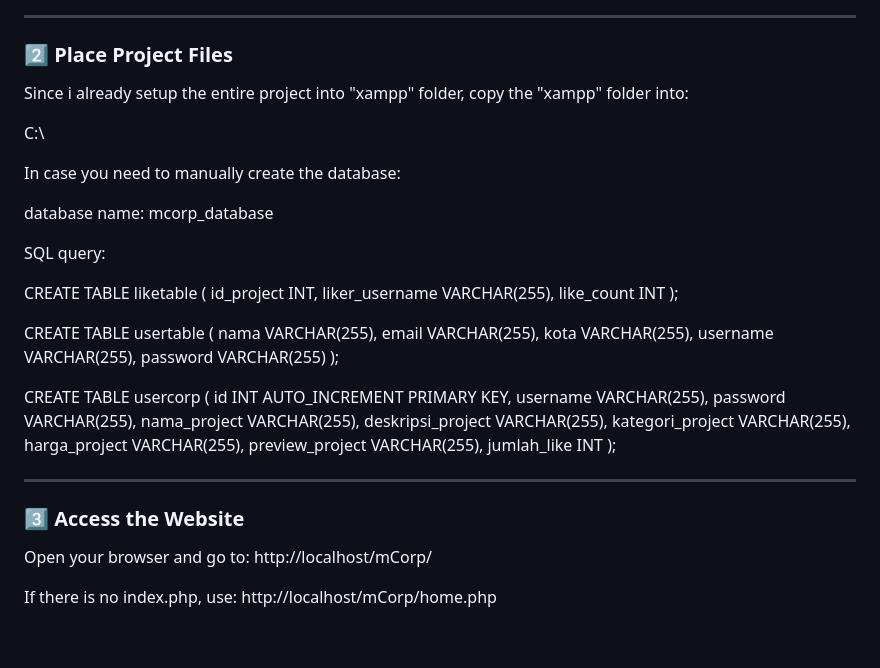
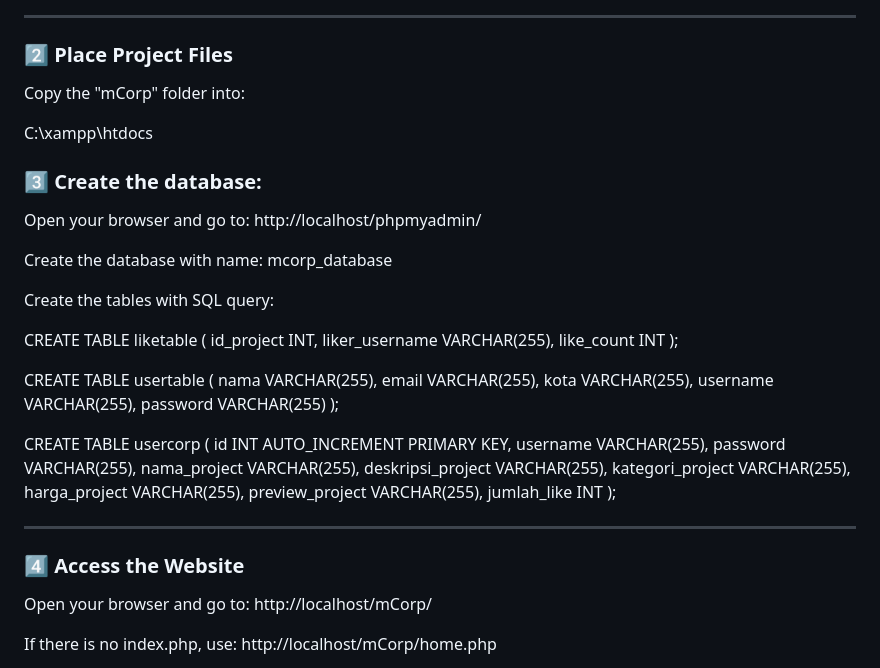
Before and after one commit to mosactycon/mCorp, a Markdown page: README.md, the part around one of its changes. Drawn GitHub-style; blank space fills up the shorter version.

```diff
--- a/README.md
+++ b/README.md
@@ -17,16 +18,17 @@ Start the following services from **XAMPP Control Panel**:
 ---
 
 ### 2️⃣ Place Project Files
-Since i already setup the entire project into "xampp" folder,
-copy the "xampp" folder into:
+Copy the "mCorp" folder into:
 
-C:\
+C:\xampp\htdocs
 
-In case you need to manually create the database:
+### 3️⃣ Create the database:
+Open your browser and go to:
+http://localhost/phpmyadmin/
 
-database name: mcorp_database
+Create the database with name: mcorp_database
 
-SQL query:
+Create the tables with SQL query:
 
 CREATE TABLE liketable (
   id_project INT,
@@ -56,7 +58,7 @@ CREATE TABLE usercorp (
 
 ---
 
-### 3️⃣ Access the Website
+### 4️⃣ Access the Website
 
 Open your browser and go to:
 http://localhost/mCorp/
```
Also changed, not shown: other parts of README.md (+17 -21 lines).
